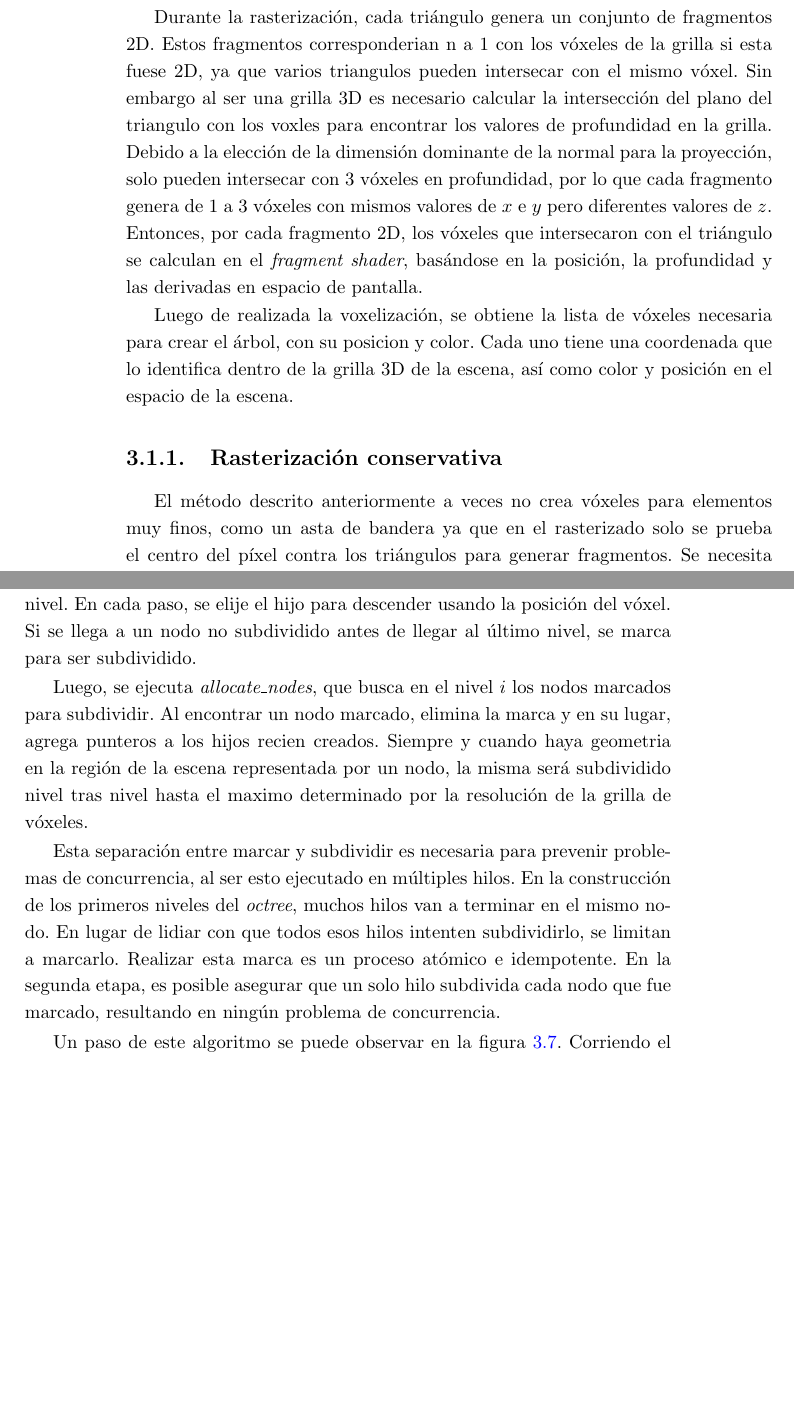
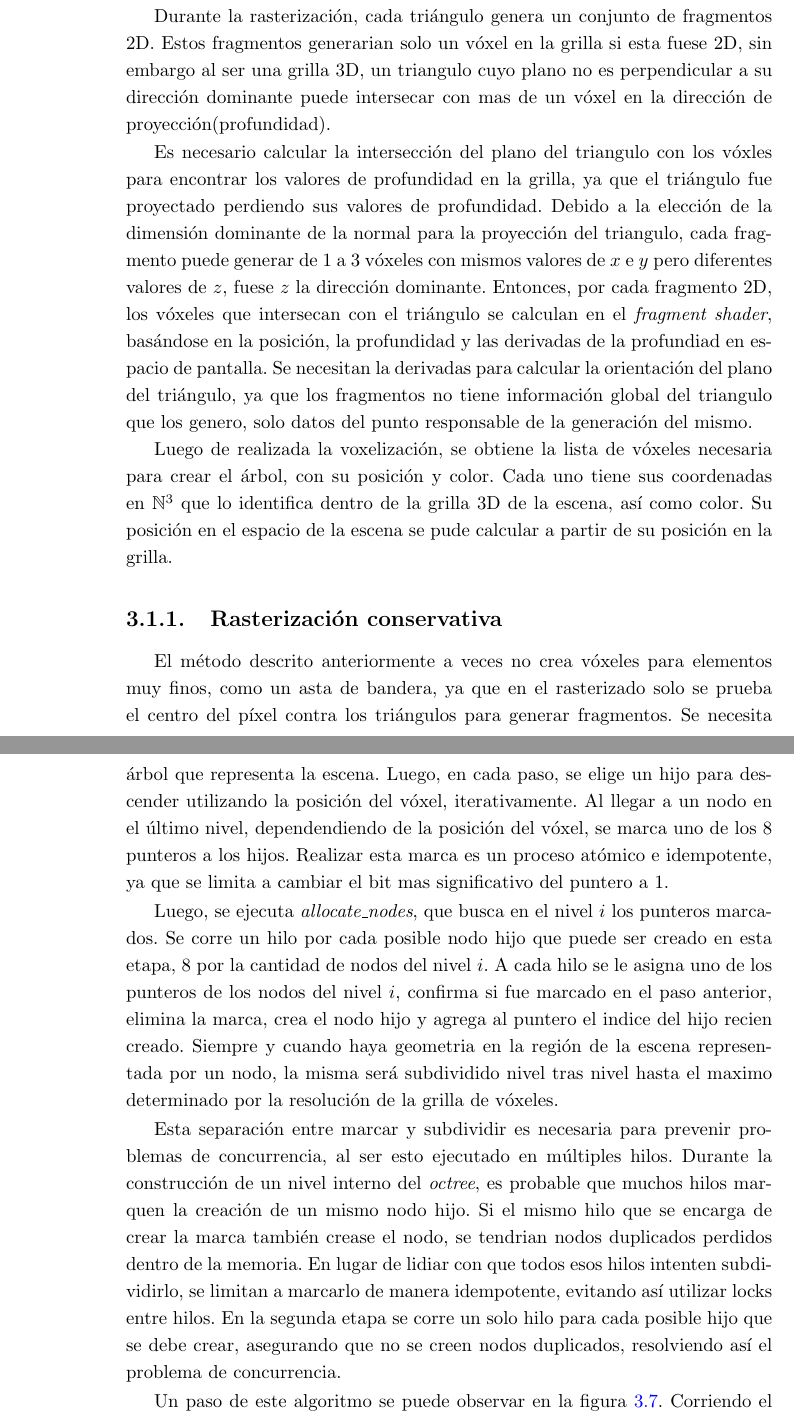
Before and after one commit to franciscoaguirre/voxel-cone-tracing-paper, a LaTeX thesis (main.tex, which reads chapters/3_diseño/main.tex): two parts of pages 32 and 35 of 69 before the commit and two parts of pages 32 and 36 of 69 after it, joined at a grey line, cut so that both start at the same text, the shorter picture padded with empty space. Compiled offline with pdfLaTeX.

Commit message:
Correciones menores del capitulo 3

```diff
--- a/chapters/3_diseño/main.tex
+++ b/chapters/3_diseño/main.tex
@@ -107,17 +119,21 @@ Cada triángulo proyectado se rasteriza para conseguir fragmentos correspondient
 Se fija el tamaño del \textit{viewport} a coincidir con la cantidad de vóxeles, por ejemplo un \textit{viewport} de tamaño $512\times512$ para una grilla de $512^3$ vóxeles.
 % Mientras se hace esto, se mantienen las operaciones del framebuffer desactivadas, como el depth testing. % TODO: Habría que explicar por qué, no entendí del capítulo de OpenGL Insights. No se por que se desactiva el depth testing, si igual lo que se genera en el frame buffer no se usa, suena como algo de bajo nivel
 
-Durante la rasterización, cada triángulo genera un conjunto de fragmentos 2D. Estos fragmentos corresponderian n a 1 con los vóxeles de la grilla si esta fuese 2D, ya que varios triangulos pueden intersecar con el mismo vóxel.
-Sin embargo al ser una grilla 3D es necesario calcular la intersección del plano del triangulo con los voxles para encontrar los valores de profundidad en la grilla.
-Debido a la elección de la dimensión dominante de la normal para la proyección, solo pueden intersecar con 3 vóxeles en profundidad, por lo que cada fragmento genera de 1 a 3 vóxeles con mismos valores de $x$ e $y$ pero diferentes valores de $z$. % TODO: Por qué? No se explicarlo sin algun dibujo :sweat-smile: Yo tampoco, asi que voy a agregar dibujitos o dejarlo para que nos pregunten porque creo que es de lo que mas me cuesta explicar
-Entonces, por cada fragmento 2D, los vóxeles que intersecaron con el triángulo se calculan en el \textit{fragment shader}, basándose en la posición, la profundidad y las derivadas en espacio de pantalla. % TODO: Hacemos lo de las derivadas? Si!
+Durante la rasterización, cada triángulo genera un conjunto de fragmentos 2D.
+Estos fragmentos generarian solo un vóxel en la grilla si esta fuese 2D, sin embargo al ser una grilla 3D, un triangulo cuyo plano no es perpendicular a su dirección dominante puede intersecar con mas de un vóxel en la dirección de proyección(profundidad).
 
-Luego de realizada la voxelización, se obtiene la lista de vóxeles necesaria para crear el árbol, con su posicion y color.
-Cada uno tiene una coordenada que lo identifica dentro de la grilla 3D de la escena, así como color y posición en el espacio de la escena.
+Es necesario calcular la intersección del plano del triangulo con los vóxles para encontrar los valores de profundidad en la grilla, ya que el triángulo fue proyectado perdiendo sus valores de profundidad.
+Debido a la elección de la dimensión dominante de la normal para la proyección del triangulo, cada fragmento puede generar de 1 a 3 vóxeles con mismos valores de $x$ e $y$ pero diferentes valores de $z$, fuese $z$ la dirección dominante. % TODO: Por qué? No se explicarlo sin algun dibujo :sweat-smile: Yo tampoco, asi que voy a agregar dibujitos o dejarlo para que nos pregunten porque creo que es de lo que mas me cuesta explicar
+Entonces, por cada fragmento 2D, los vóxeles que intersecan con el triángulo se calculan en el \textit{fragment shader}, basándose en la posición, la profundidad y las derivadas de la profundiad en espacio de pantalla. % Hacemos lo de las derivadas? Si!
+Se necesitan la derivadas para calcular la orientación del plano del triángulo, ya que los fragmentos no tiene información global del triangulo que los genero, solo datos del punto responsable de la generación del mismo.
+
+Luego de realizada la voxelización, se obtiene la lista de vóxeles necesaria para crear el árbol, con su posición y color.
+Cada uno tiene sus coordenadas en $\mathbb{N}^3$ que lo identifica dentro de la grilla 3D de la escena, así como color.
+Su posición en el espacio de la escena se pude calcular a partir de su posición en la grilla.
 
 \subsection{Rasterización conservativa}
 
-El método descrito anteriormente a veces no crea vóxeles para elementos muy finos, como un asta de bandera ya que en el rasterizado solo se prueba el centro del píxel contra los triángulos para generar fragmentos. % TODO: Revisar en el código
+El método descrito anteriormente a veces no crea vóxeles para elementos muy finos, como un asta de bandera, ya que en el rasterizado solo se prueba el centro del píxel contra los triángulos para generar fragmentos.
 Se necesita una manera de generar fragmentos para cada píxel tocado por un triángulo, no necesariamente en el centro.
 Un algoritmo así se detalla en \cite{conservative-rasterization}.
 
@@ -217,19 +233,22 @@ Se ejecuta el algoritmo a continuación sobre cada nivel para generar el siguien
 Dado un nivel $i$ del árbol, dos programas principales son ejecutados en secuencia para generar el nivel $i + 1$: \textit{flag\_nodes} y \textit{allocate\_nodes}.
 
 Se corre un hilo de \textit{flag\_nodes} por cada vóxel de la lista de vóxeles.
-Dado un vóxel, se recorre el árbol construido hasta el momento, hasta llegar al último nivel.
-En cada paso, se elije el hijo para descender usando la posición del vóxel.
-Si se llega a un nodo no subdividido antes de llegar al último nivel, se marca para ser subdividido.
+Dado un vóxel, se recorre el árbol construido hasta el momento, hasta llegar al último nivel actual.
+Para reccorer el árbol, cada hilo comienza en el primer nodo del árbol que representa la escena.
+Luego, en cada paso, se elige un hijo para descender utilizando la posición del vóxel, iterativamente.
+Al llegar a un nodo en el último nivel, dependendiendo de la posición del vóxel, se marca uno de los $8$ punteros a los hijos.
+Realizar esta marca es un proceso atómico e idempotente, ya que se limita a cambiar el bit mas significativo del puntero a 1.
 
-Luego, se ejecuta \textit{allocate\_nodes}, que busca en el nivel $i$ los nodos marcados para subdividir.
-Al encontrar un nodo marcado, elimina la marca y en su lugar, agrega punteros a los hijos recien creados.
+Luego, se ejecuta \textit{allocate\_nodes}, que busca en el nivel $i$ los punteros marcados.
+Se corre un hilo por cada posible nodo hijo que puede ser creado en esta etapa, $8$ por la cantidad de nodos del nivel $i$.
+A cada hilo se le asigna uno de los punteros de los nodos del nivel $i$, confirma si fue marcado en el paso anterior, elimina la marca, crea el nodo hijo y agrega al puntero el indice del hijo recien creado.
 Siempre y cuando haya geometria en la región de la escena representada por un nodo, la misma será subdividido nivel tras nivel hasta el maximo determinado por la resolución de la grilla de vóxeles.
 
 Esta separación entre marcar y subdividir es necesaria para prevenir problemas de concurrencia, al ser esto ejecutado en múltiples hilos.
-En la construcción de los primeros niveles del \textit{octree}, muchos hilos van a terminar en el mismo nodo.
-En lugar de lidiar con que todos esos hilos intenten subdividirlo, se limitan a marcarlo.
-Realizar esta marca es un proceso atómico e idempotente.
-En la segunda etapa, es posible asegurar que un solo hilo subdivida cada nodo que fue marcado, resultando en ningún problema de concurrencia.
+Durante la construcción de un nivel interno del \textit{octree}, es probable que muchos hilos marquen la creación de un mismo nodo hijo.
+Si el mismo hilo que se encarga de crear la marca también crease el nodo, se tendrian nodos duplicados perdidos dentro de la memoria.
+En lugar de lidiar con que todos esos hilos intenten subdividirlo, se limitan a marcarlo de manera idempotente, evitando así utilizar locks entre hilos.
+En la segunda etapa se corre un solo hilo para cada posible hijo que se debe crear, asegurando que no se creen nodos duplicados, resolviendo así el problema de concurrencia.
 
 Un paso de este algoritmo se puede observar en la figura \ref{fig:flag-and-allocate}.
 Corriendo el algoritmo para un vóxel $x$, este debe ser ubicado en el último nivel, en el nodo punteado.
```
Also changed, not shown: chapters/4_implementación/main.tex (+1 -0 lines), chapters/3_diseño/main.tex (37 more changed lines). Lines whose indentation alone changed are shown as unchanged.
